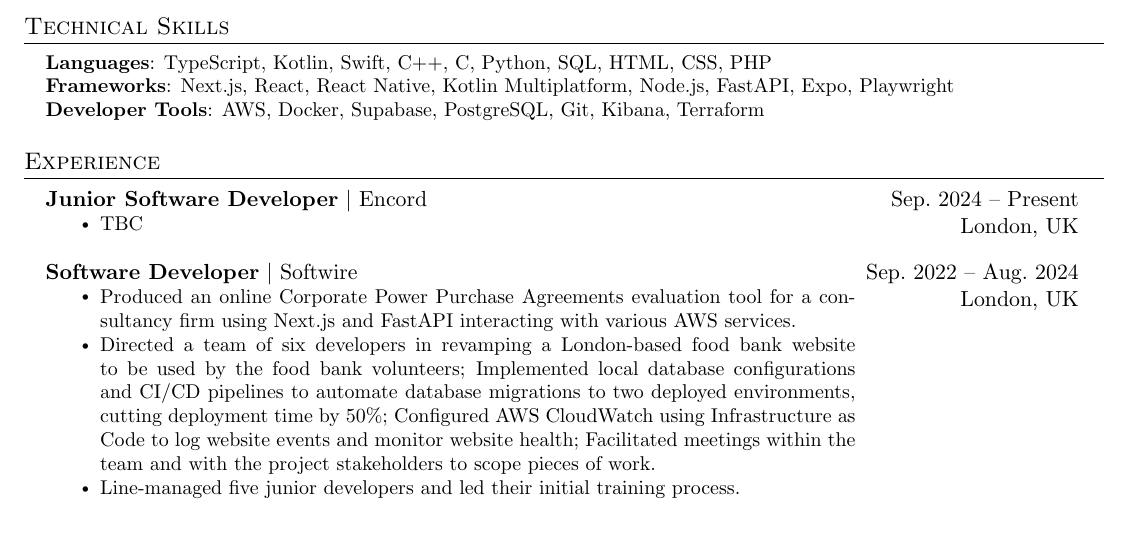
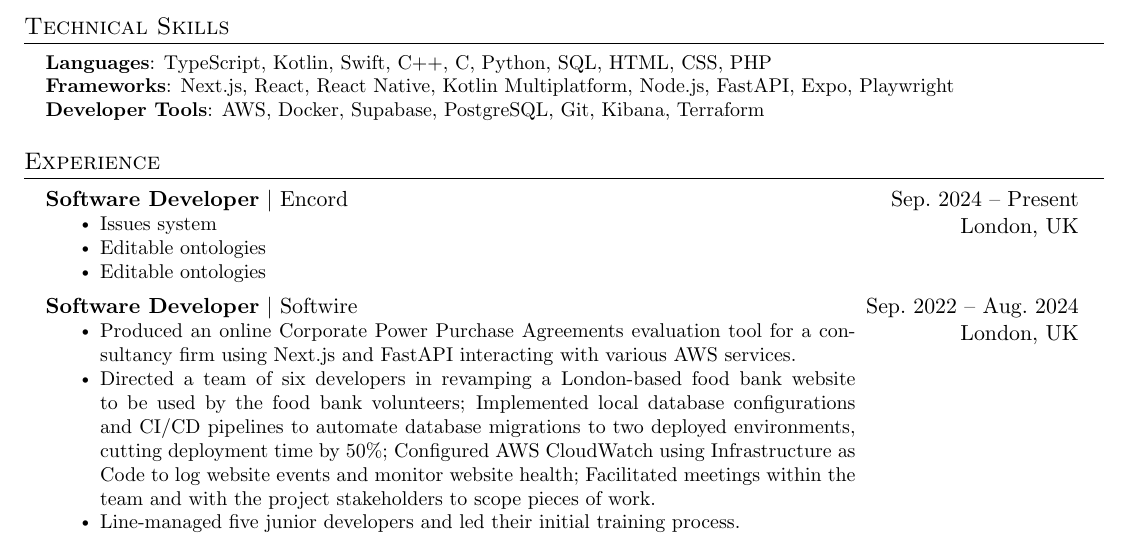
Before and after one commit to rickythedeveloper/cv, a LaTeX CV (cv.tex): part of the page, cut so that both start at the same text. Compiled offline with pdfLaTeX.

Commit message:
put some for encord

```diff
--- a/cv.tex
+++ b/cv.tex
@@ -140,13 +140,15 @@
 \section{Experience}
   \resumeSubHeadingListStart
     \experienceItem
-      {Junior Software Developer}
+      {Software Developer}
       {Encord}
       {Sep.\ 2024 -- Present}
       {London, UK}
       {
         \resumeItemListStart
-          \resumeItem{TBC}
+          \resumeItem{Issues system}
+          \resumeItem{Editable ontologies}
+          \resumeItem{Editable ontologies}
         \resumeItemListEnd
       }
     \experienceItem
```
Also changed, not shown: cv.pdf.
